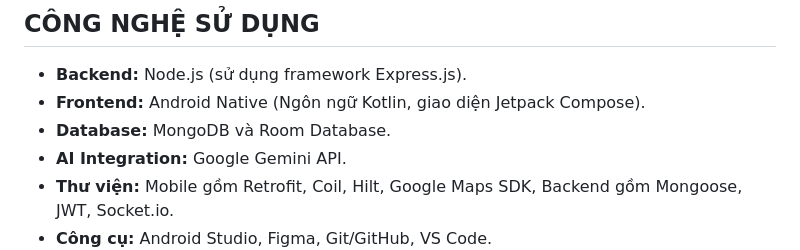
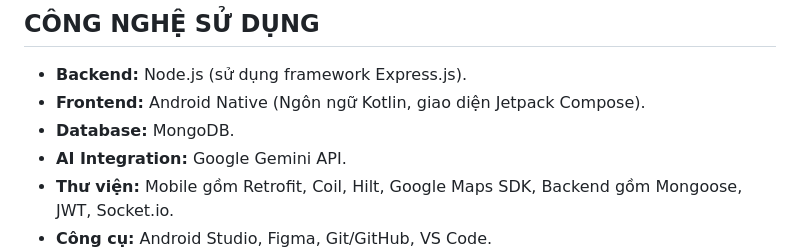
Before and after one commit to BuiPhuong2904/NT118_UIT, a Markdown page: README.md, the part around the change. Drawn GitHub-style.

Commit message:
Update database information in README
Removed Room Database mention from README.

```diff
--- a/README.md
+++ b/README.md
@@ -46,7 +46,7 @@
 <a name="congnghe"></a>
 * **Backend:** Node.js (sử dụng framework Express.js).
 * **Frontend:** Android Native (Ngôn ngữ Kotlin, giao diện Jetpack Compose).
-* **Database:** MongoDB và Room Database.
+* **Database:** MongoDB.
 * **AI Integration:** Google Gemini API.
 * **Thư viện:** Mobile gồm Retrofit, Coil, Hilt, Google Maps SDK, Backend gồm Mongoose, JWT, Socket.io.
 * **Công cụ:** Android Studio, Figma, Git/GitHub, VS Code.
```
